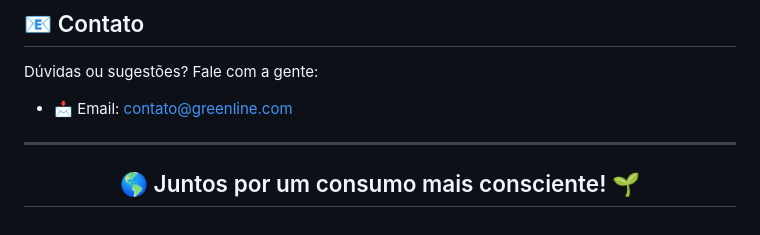
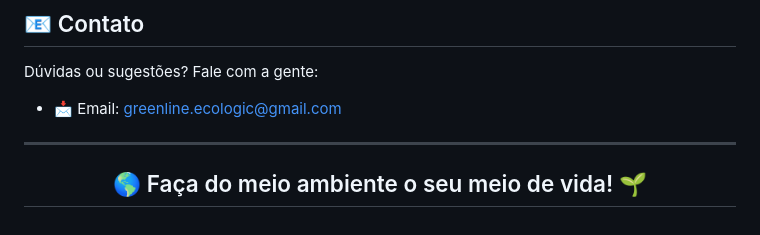
Before and after one commit to Green-Line-senac/Projeto-Green-Line, a Markdown page: README.md, the part around the change. GitHub-like rendering.

```diff
--- a/README.md
+++ b/README.md
@@ -113,8 +113,8 @@ Quer colaborar?
 
 Dúvidas ou sugestões? Fale com a gente:
 
-- 📩 Email: [contato@greenline.com](mailto:contato@greenline.com)
+- 📩 Email: [greenline.ecologic@gmail.com](mailto:contato@greenline.com)
 
 ---
 
-<h2 align="center">🌎 Juntos por um consumo mais consciente! 🌱</h2>
+<h2 align="center">🌎 Faça do meio ambiente o seu meio de vida! 🌱</h2>
```
